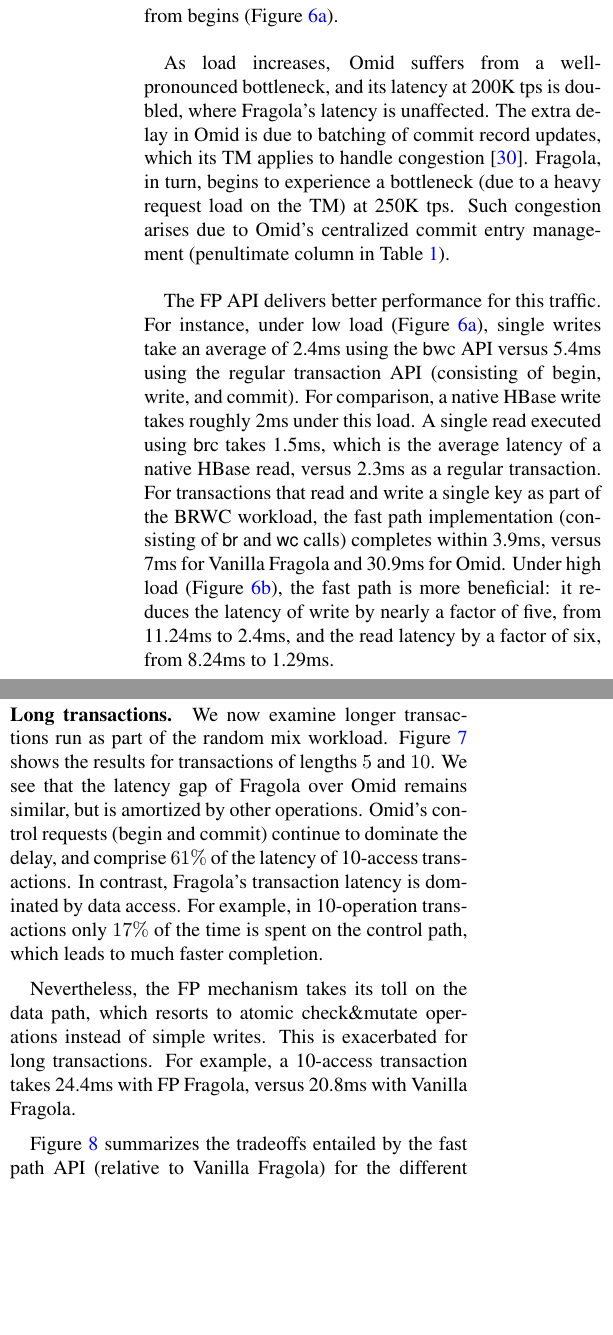
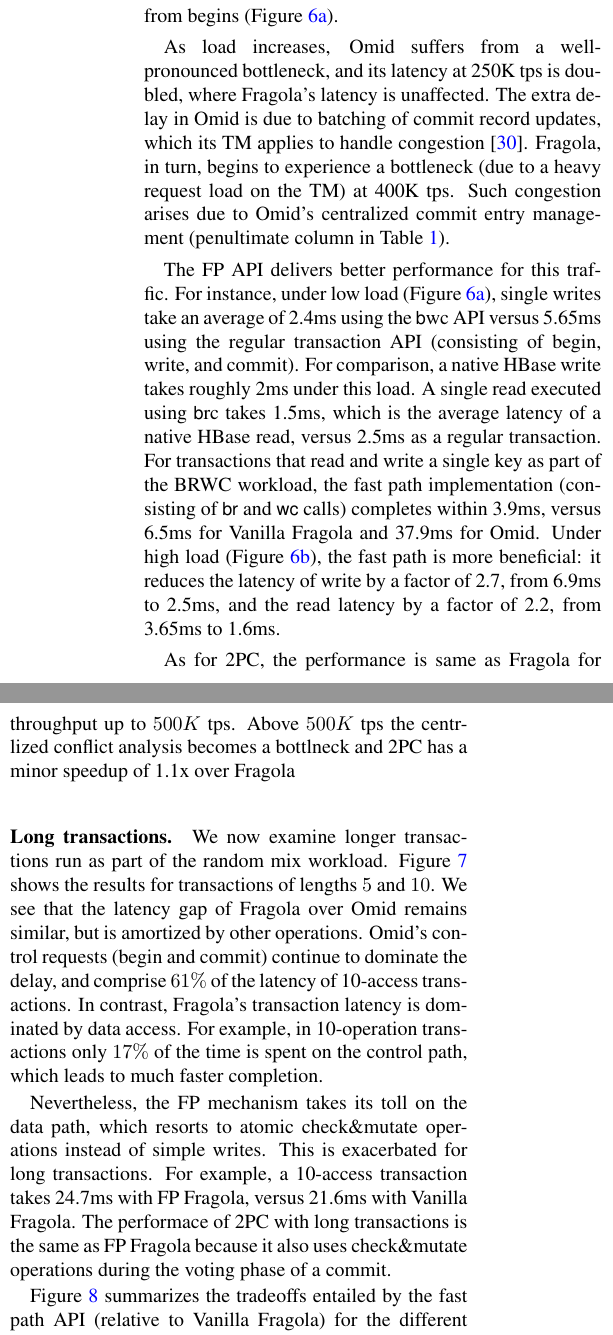
Before and after one commit to yonigottesman/omidLL-paper, a LaTeX document (FAST 2018 submission/main.tex, which reads FAST 2018 submission/evaluation.tex): two parts of the columns of page 12 of 16, joined at a grey line, cut so that both start at the same text, the shorter picture padded with empty space. Compiled offline with pdfLaTeX; a LaTeX package or settings file that is missing is left out.

Commit message:
reference new graphs numbers in paper

```diff
--- a/FAST 2018 submission/evaluation.tex
+++ b/FAST 2018 submission/evaluation.tex
@@ -151,29 +151,29 @@
 Single-key writes suffer from both the begin and commit latencies, whereas single-key reads
 suffer only from begins (Figure~\ref{fig:stack-brc}).
 
-As load increases, Omid suffers from a well-pronounced bottleneck, and its latency at 200K tps is doubled, where \sys's
+As load increases, Omid suffers from a well-pronounced bottleneck, and its latency at 250K tps is doubled, where \sys's
 latency is unaffected. The extra delay in Omid is due to batching of commit record updates,
 which its TM applies to handle congestion~\cite{Omid2017}.
-\sys, in turn, begins to experience a bottleneck (due to a heavy request load on the TM)  at 250K tps.
+\sys, in turn, begins to experience a bottleneck (due to a heavy request load on the TM)  at 400K tps.
 Such congestion arises due to Omid's centralized
 commit entry management (penultimate column in Table~\ref{table:design-space}).
 
 The FP API delivers better performance for this traffic. For instance, under low load (Figure~\ref{fig:stack-brc}),
 single writes take an average of 2.4ms using
-the {\code bwc} API versus 5.4ms using the regular transaction API (consisting of begin, write, and commit).
+the {\code bwc} API versus 5.65ms using the regular transaction API (consisting of begin, write, and commit).
 For comparison, a native HBase write takes roughly 2ms under this load.
 A single read executed using {\code brc} takes 1.5ms, which is the average latency of a native HBase read,
-versus 2.3ms as a regular transaction.
+versus 2.5ms as a regular transaction.
 For transactions that read and write a single key as part of the BRWC workload,
 %Their latency breakdown under a 100K tps throughput is shown in Figure~\ref{fig:rmw}.
 the fast path implementation (consisting of \code{br} and \code{wc} calls) completes within 3.9ms,
-versus 7ms for Vanilla \sys\ and 30.9ms for Omid.
+versus 6.5ms for Vanilla \sys\ and 37.9ms for Omid.
 %
 Under high load (Figure~\ref{fig:hightx}), the fast path is more beneficial: it reduces the latency of write
-by nearly a factor of five, from 11.24ms  to 2.4ms, and the read latency by a factor of six, from  8.24ms to 1.29ms.
+by a factor of 2.7, from 6.9ms  to 2.5ms, and the read latency by a factor of 2.2, from  3.65ms to 1.6ms.
 %, read, and brwc from 11.24ms, 8.24ms, and 11.85ms to 2.4ms, 1.29ms, and 4.19ms respectively.
 
-
+As for 2PC, the performance is same as \sys\ for throughput up to $500K$ tps. Above $500K$ tps the centrlized conflict analysis becomes a bottlneck and 2PC has a minor speedup of 1.1x over \sys\.
 
 \paragraph{Long transactions.}
 We now examine longer transactions run as part of the random mix workload.
@@ -211,8 +211,8 @@
 Nevertheless,
 the FP mechanism takes its toll on the data path, which resorts to atomic check\&mutate operations
 instead of simple writes. This is exacerbated for long transactions.
-For example, a 10-access transaction takes 24.4ms with FP \sys,
-versus 20.8ms with Vanilla \sys.
+For example, a 10-access transaction takes 24.7ms with FP \sys,
+versus 21.6ms with Vanilla \sys. The performace of 2PC with long transactions is the same as FP \sys\ because it also uses check\&mutate operations during the voting phase of a commit.
 
 
 
```
Also changed, not shown: FAST 2018 submission/intro.tex (+2 -2 lines), FAST 2018 submission/figs/high_speedup.pdf, FAST 2018 submission/figs/latencyHighThrough_PUTGETRMW.pdf, FAST 2018 submission/figs/latency_5_10.pdf, FAST 2018 submission/figs/latency_allPUTGET.pdf, FAST 2018 submission/figs/low_speedup.pdf, FAST 2018 submission/figs/throughputLatency1.pdf, FAST 2018 submission/figs/throughputLatency10.pdf, FAST 2018 submission/figs/throughputLatency5.pdf, FAST 2018 submission/evaluation.tex (6 more changed lines), 1 other file.
